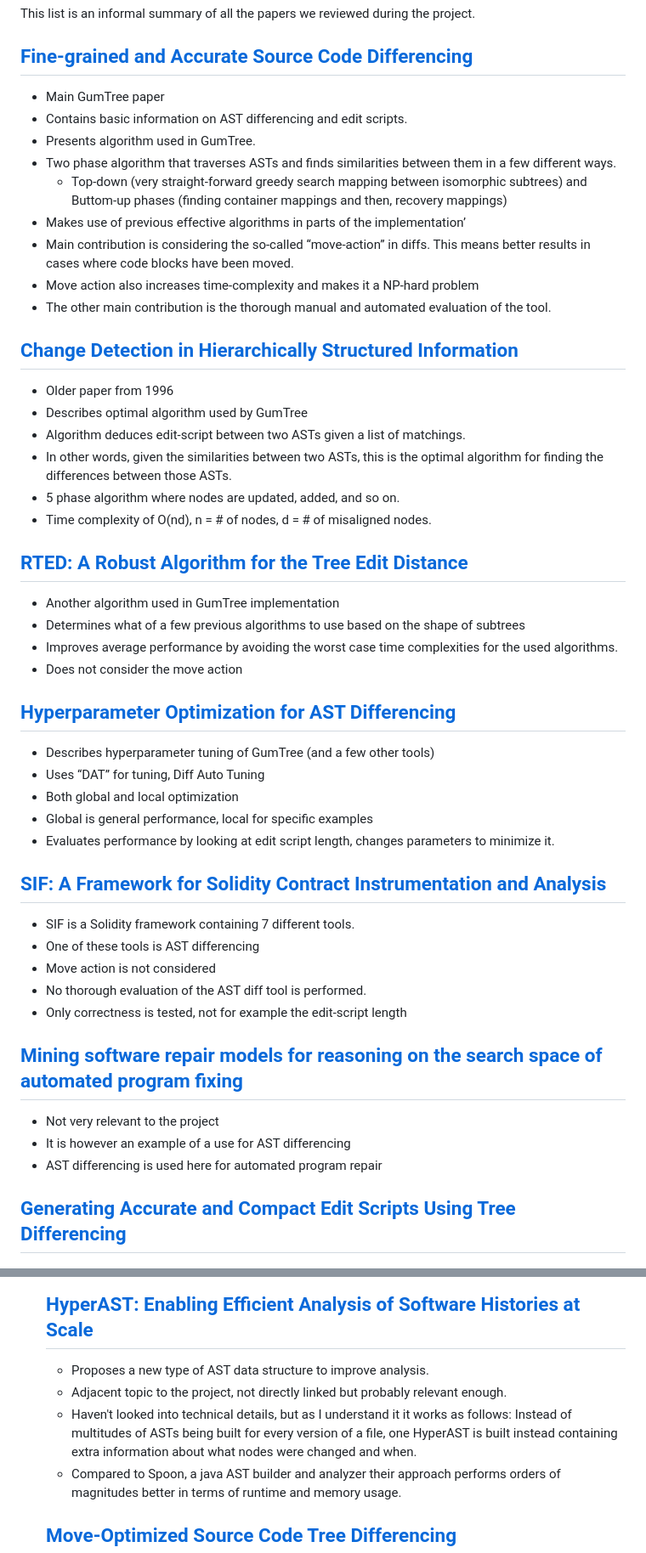
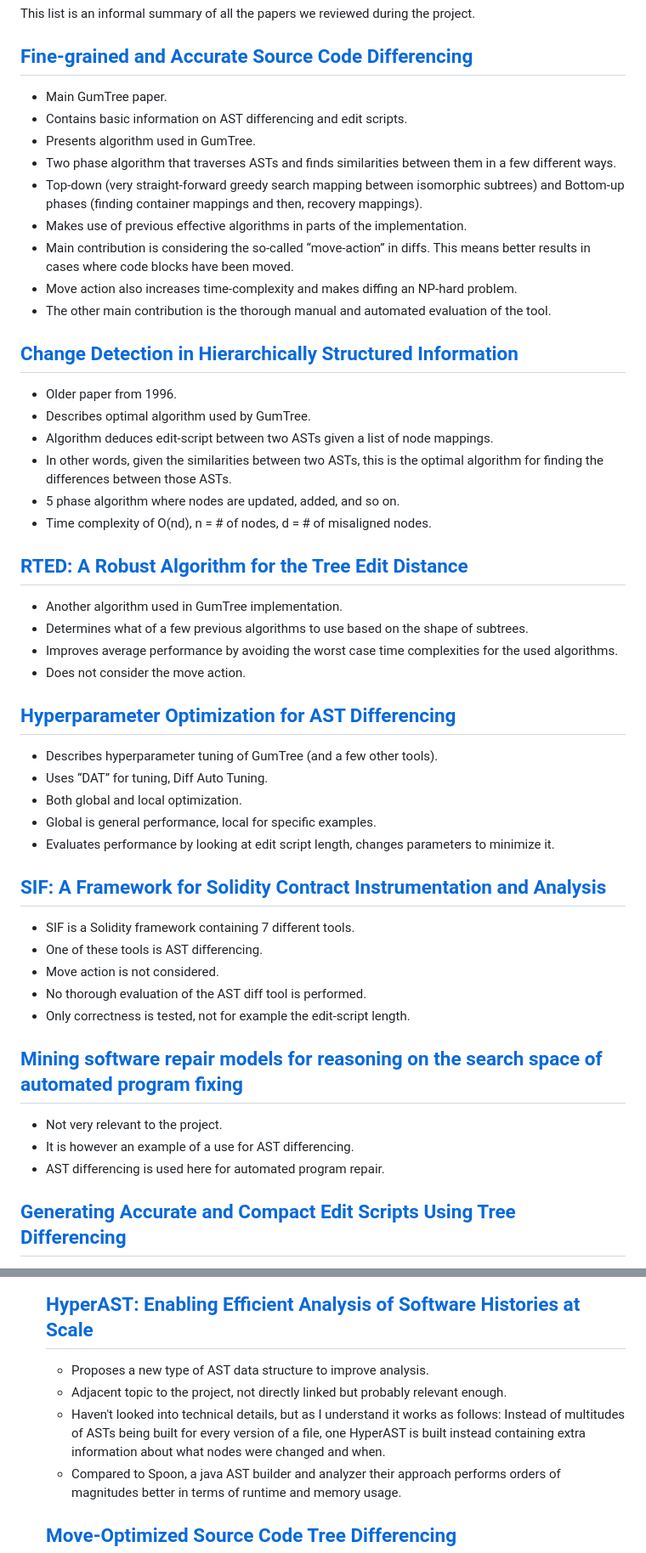
Before and after one commit to mojtaba-eshghie/SoliDiffy, a Markdown page: related-works/README.md, 2 parts joined by grey strips. Shown at 85% size. Drawn GitHub-style.

Commit message:
Doc cleanup

```diff
--- a/related-works/README.md
+++ b/related-works/README.md
@@ -2,48 +2,48 @@
 This list is an informal summary of all the papers we reviewed during the project.
 
 ## [Fine-grained and Accurate Source Code Differencing](https://dl.acm.org/doi/10.1145/2642937.2642982)
-- Main GumTree paper
+- Main GumTree paper.
 - Contains basic information on AST differencing and edit scripts.
 - Presents algorithm used in GumTree.
 - Two phase algorithm that traverses ASTs and finds similarities between them in a few different ways.
-  - Top-down (very straight-forward greedy search mapping between isomorphic subtrees) and Buttom-up phases (finding container mappings and then, recovery mappings)
-- Makes use of previous effective algorithms in parts of the implementation’
+- Top-down (very straight-forward greedy search mapping between isomorphic subtrees) and Bottom-up phases (finding container mappings and then, recovery mappings).
+- Makes use of previous effective algorithms in parts of the implementation.
 - Main contribution is considering the so-called “move-action” in diffs. This means better results in cases where code blocks have been moved.
-- Move action also increases time-complexity and makes it a NP-hard problem
+- Move action also increases time-complexity and makes diffing an NP-hard problem.
 - The other main contribution is the thorough manual and automated evaluation of the tool.
 
 ## [Change Detection in Hierarchically Structured Information](https://dl.acm.org/doi/10.1145/235968.233366)
-- Older paper from 1996
-- Describes optimal algorithm used by GumTree
-- Algorithm deduces edit-script between two ASTs given a list of matchings.
+- Older paper from 1996.
+- Describes optimal algorithm used by GumTree.
+- Algorithm deduces edit-script between two ASTs given a list of node mappings.
 - In other words, given the similarities between two ASTs, this is the optimal algorithm for finding the differences between those ASTs.
 - 5 phase algorithm where nodes are updated, added, and so on.
 - Time complexity of O(nd), n = # of nodes, d = # of misaligned nodes.
 
 ## [RTED: A Robust Algorithm for the Tree Edit Distance](https://dl.acm.org/doi/10.14778/2095686.2095692)
-- Another algorithm used in GumTree implementation
-- Determines what of a few previous algorithms to use based on the shape of subtrees
+- Another algorithm used in GumTree implementation.
+- Determines what of a few previous algorithms to use based on the shape of subtrees.
 - Improves average performance by avoiding the worst case time complexities for the used algorithms.
-- Does not consider the move action
+- Does not consider the move action.
 
 ## [Hyperparameter Optimization for AST Differencing](https://arxiv.org/abs/2011.10268)
-- Describes hyperparameter tuning of GumTree (and a few other tools)
-- Uses “DAT” for tuning, Diff Auto Tuning
-- Both global and local optimization
-- Global is general performance, local for specific examples
+- Describes hyperparameter tuning of GumTree (and a few other tools).
+- Uses “DAT” for tuning, Diff Auto Tuning.
+- Both global and local optimization.
+- Global is general performance, local for specific examples.
 - Evaluates performance by looking at edit script length, changes parameters to minimize it.
 
 ## [SIF: A Framework for Solidity Contract Instrumentation and Analysis](https://ieeexplore.ieee.org/document/8945726)
 - SIF is a Solidity framework containing 7 different tools.
-- One of these tools is AST differencing
-- Move action is not considered
+- One of these tools is AST differencing.
+- Move action is not considered.
 - No thorough evaluation of the AST diff tool is performed.
-- Only correctness is tested, not for example the edit-script length
+- Only correctness is tested, not for example the edit-script length.
 
 ## [Mining software repair models for reasoning on the search space of automated program fixing](https://link.springer.com/article/10.1007/s10664-013-9282-8)
-- Not very relevant to the project
-- It is however an example of a use for AST differencing
-- AST differencing is used here for automated program repair
+- Not very relevant to the project.
+- It is however an example of a use for AST differencing.
+- AST differencing is used here for automated program repair.
 
 ## [Generating Accurate and Compact Edit Scripts Using Tree Differencing](https://ieeexplore.ieee.org/abstract/document/8530035)
 - Presents a AST-diff tool called IJM (Iterative Java Matcher)
@@ -82,7 +82,7 @@ This list is an informal summary of all the papers we reviewed during the projec
   ## [HyperAST: Enabling Efficient Analysis of Software Histories at Scale](https://dl.acm.org/doi/10.1145/3551349.3560423)
   - Proposes a new type of AST data structure to improve analysis.
   - Adjacent topic to the project, not directly linked but probably relevant enough.
-  - Haven't looked into technical details, but as I understand it it works as follows: Instead of multitudes of ASTs being built for every version of a file, one HyperAST is built instead containing extra information about what nodes were changed and when.
+  - Haven't looked into technical details, but as I understand it works as follows: Instead of multitudes of ASTs being built for every version of a file, one HyperAST is built instead containing extra information about what nodes were changed and when.
   - Compared to Spoon, a java AST builder and analyzer their approach performs orders of magnitudes better in terms of runtime and memory usage.
 
   ## [Move-Optimized Source Code Tree Differencing](https://dl.acm.org/doi/10.1145/2970276.2970315)
```
